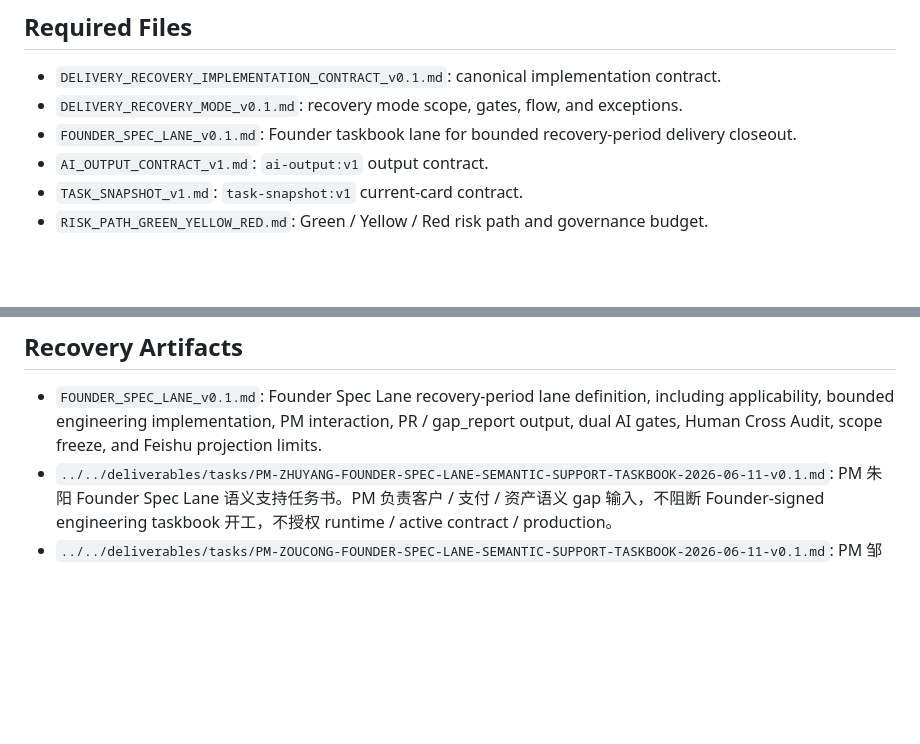
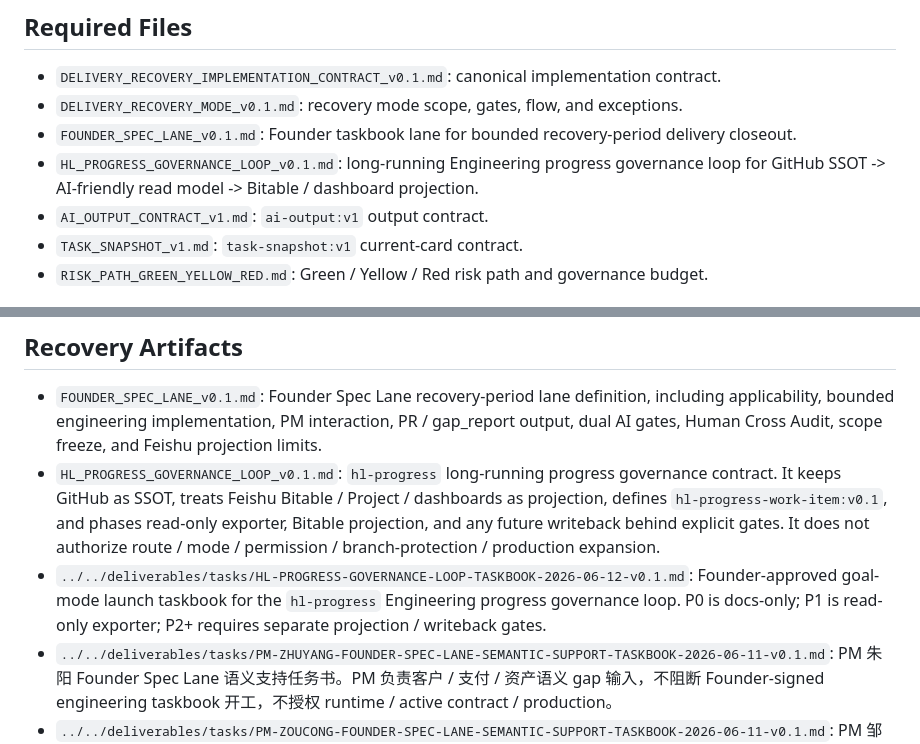
Before and after one commit to huanlongAI/hl-dispatch, a Markdown page: docs/delivery-recovery/README.md, 2 parts joined by grey strips. Rendered like a GitHub page; blank space fills up the shorter version.

```diff
--- a/docs/delivery-recovery/README.md
+++ b/docs/delivery-recovery/README.md
@@ -24,6 +24,7 @@ Founder Spec Lane is an approved recovery-period lane for Founder-supplied bound
 - `DELIVERY_RECOVERY_IMPLEMENTATION_CONTRACT_v0.1.md`: canonical implementation contract.
 - `DELIVERY_RECOVERY_MODE_v0.1.md`: recovery mode scope, gates, flow, and exceptions.
 - `FOUNDER_SPEC_LANE_v0.1.md`: Founder taskbook lane for bounded recovery-period delivery closeout.
+- `HL_PROGRESS_GOVERNANCE_LOOP_v0.1.md`: long-running Engineering progress governance loop for GitHub SSOT -> AI-friendly read model -> Bitable / dashboard projection.
 - `AI_OUTPUT_CONTRACT_v1.md`: `ai-output:v1` output contract.
 - `TASK_SNAPSHOT_v1.md`: `task-snapshot:v1` current-card contract.
 - `RISK_PATH_GREEN_YELLOW_RED.md`: Green / Yellow / Red risk path and governance budget.
@@ -37,6 +38,8 @@ Do not interpret Feishu, CI green, PM Draft, HPRD draft, Draft PR, or Gate readb
 ## Recovery Artifacts
 
 - `FOUNDER_SPEC_LANE_v0.1.md`: Founder Spec Lane recovery-period lane definition, including applicability, bounded engineering implementation, PM interaction, PR / gap_report output, dual AI gates, Human Cross Audit, scope freeze, and Feishu projection limits.
+- `HL_PROGRESS_GOVERNANCE_LOOP_v0.1.md`: `hl-progress` long-running progress governance contract. It keeps GitHub as SSOT, treats Feishu Bitable / Project / dashboards as projection, defines `hl-progress-work-item:v0.1`, and phases read-only exporter, Bitable projection, and any future writeback behind explicit gates. It does not authorize route / mode / permission / branch-protection / production expansion.
+- `../../deliverables/tasks/HL-PROGRESS-GOVERNANCE-LOOP-TASKBOOK-2026-06-12-v0.1.md`: Founder-approved goal-mode launch taskbook for the `hl-progress` Engineering progress governance loop. P0 is docs-only; P1 is read-only exporter; P2+ requires separate projection / writeback gates.
 - `../../deliverables/tasks/PM-ZHUYANG-FOUNDER-SPEC-LANE-SEMANTIC-SUPPORT-TASKBOOK-2026-06-11-v0.1.md`: PM 朱阳 Founder Spec Lane 语义支持任务书。PM 负责客户 / 支付 / 资产语义 gap 输入，不阻断 Founder-signed engineering taskbook 开工，不授权 runtime / active contract / production。
 - `../../deliverables/tasks/PM-ZOUCONG-FOUNDER-SPEC-LANE-SEMANTIC-SUPPORT-TASKBOOK-2026-06-11-v0.1.md`: PM 邹骢 Founder Spec Lane 语义支持任务书。PM 负责 booking / service / payment 语义 gap 输入，不阻断 Founder-signed engineering taskbook 开工，不授权 runtime / active contract / production。
 - `../../deliverables/tasks/PM-CUITIANTIAN-FOUNDER-SPEC-LANE-SEMANTIC-SUPPORT-TASKBOOK-2026-06-11-v0.1.md`: PM 崔田恬 Founder Spec Lane 语义支持任务书。PM 负责 sales / customer profile 语义 gap 输入，不阻断 Founder-signed engineering taskbook 开工，不授权 runtime / active contract / production。
```
Also changed, not shown: deliverables/tasks/HL-PROGRESS-GOVERNANCE-LOOP-TASKBOOK-2026-06-12-v0.1.md (added, +203 -0 lines), docs/delivery-recovery/HL_PROGRESS_GOVERNANCE_LOOP_v0.1.md (added, +214 -0 lines).
